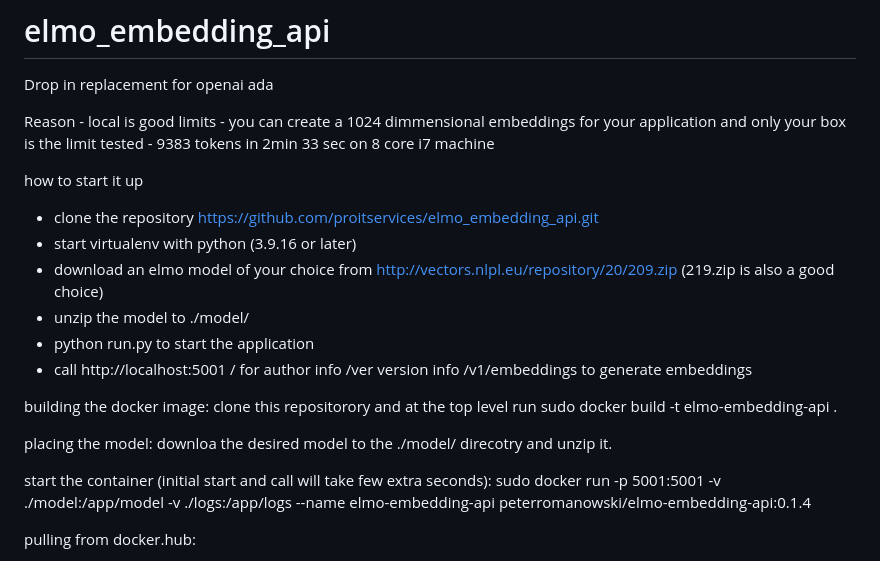
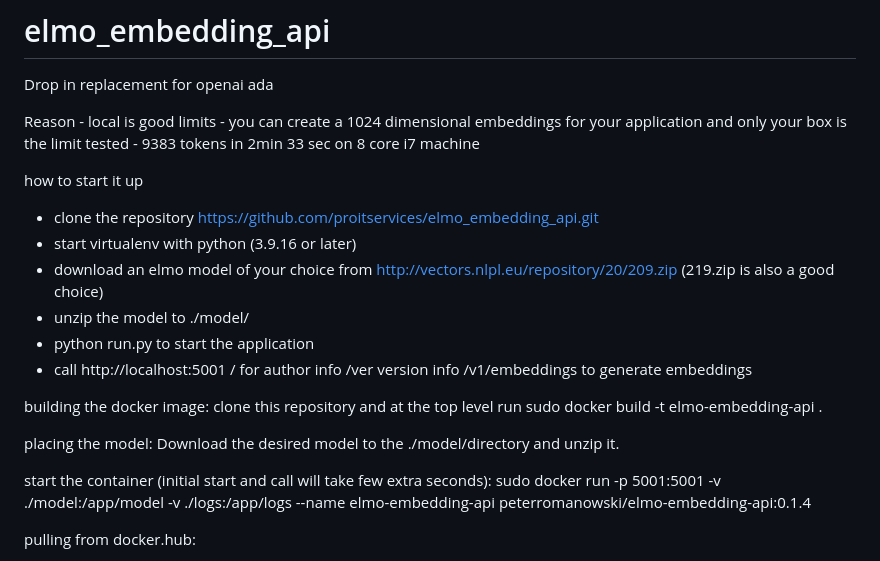
Before and after one commit to proitservices/elmo_embedding_api, a Markdown page: README.md, the part around the change. GitHub-like rendering.

```diff
--- a/README.md
+++ b/README.md
@@ -17,7 +17,7 @@
 Drop in replacement for openai ada
 
 Reason - local is good
-limits - you can create a 1024 dimmensional embeddings for your application and only your box is the limit
+limits - you can create a 1024 dimensional embeddings for your application and only your box is the limit
 tested - 9383 tokens in 2min 33 sec on 8 core i7 machine
 
 how to start it up
@@ -33,11 +33,11 @@ how to start it up
  							/v1/embeddings      to generate embeddings
 
 building the docker image:
-clone this repositorory and at the top level run
+clone this repository and at the top level run
 sudo docker build -t elmo-embedding-api .
 
 placing the model:
-downloa the desired model to the ./model/ direcotry and unzip it.
+Download the desired model to the ./model/directory and unzip it.
 
 start the container (initial start and call will take few extra seconds):
 sudo docker run -p 5001:5001 -v ./model:/app/model -v ./logs:/app/logs --name elmo-embedding-api peterromanowski/elmo-embedding-api:0.1.4
```
